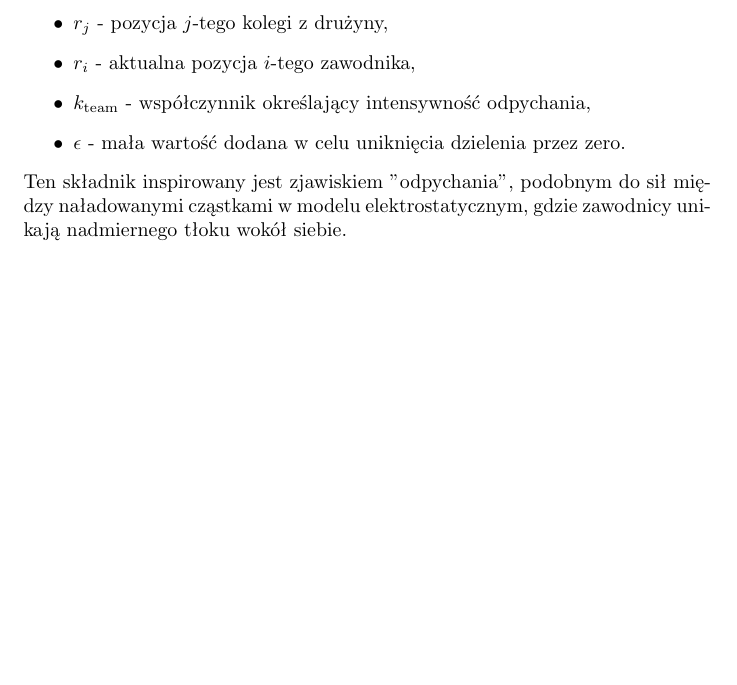
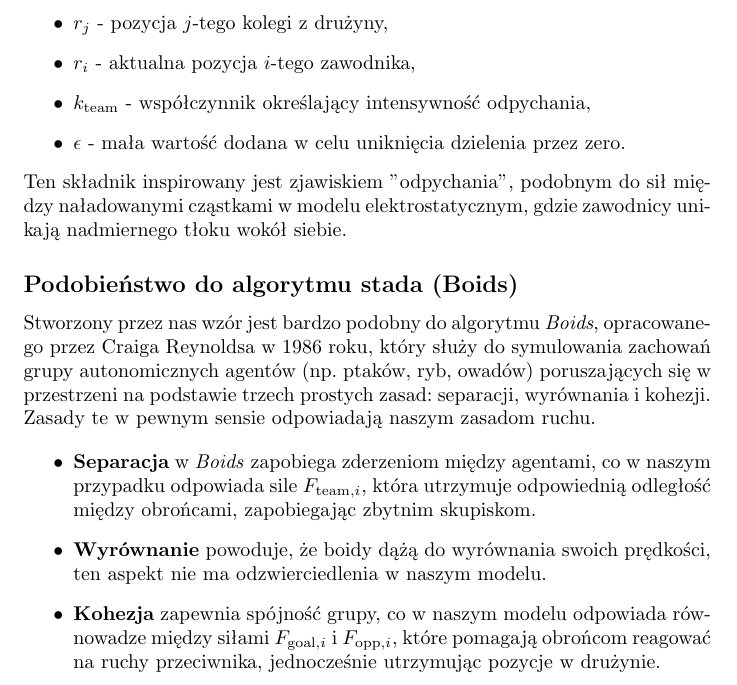
Before and after one commit to michalmarchwiak/rrwt, a LaTeX document (tekst.tex): part of page 3 of 3, cut so that both start at the same text, the shorter picture padded with empty space. Compiled offline with pdfLaTeX.

Commit message:
Update tekst.tex

```diff
--- a/tekst.tex
+++ b/tekst.tex
@@ -79,4 +79,14 @@ F_{\text{team}, i} = \sum_{j \neq i} \frac{-k_{\text{team}} \cdot (r_j - r_i)}{\
 \end{itemize}
 Ten składnik inspirowany jest zjawiskiem "odpychania", podobnym do sił między naładowanymi cząstkami w modelu elektrostatycznym, gdzie zawodnicy unikają nadmiernego tłoku wokół siebie.
 
+\subsection*{Podobieństwo do algorytmu stada \textbf{(Boids)}}
+Stworzony przez nas wzór jest bardzo podobny do algorytmu \textit{Boids}, opracowanego przez Craiga Reynoldsa w 1986 roku, który służy do symulowania zachowań grupy autonomicznych agentów (np. ptaków, ryb, owadów) poruszających się w przestrzeni na podstawie trzech prostych zasad: separacji, wyrównania i kohezji. Zasady te w pewnym sensie odpowiadają naszym zasadom ruchu.
+
+\begin{itemize}
+    \item \textbf{Separacja} w \textit{Boids} zapobiega zderzeniom między agentami, co w naszym przypadku odpowiada sile \( F_{\text{team}, i} \), która utrzymuje odpowiednią odległość między obrońcami, zapobiegając zbytnim skupiskom.
+    \item \textbf{Wyrównanie} powoduje, że boidy dążą do wyrównania swoich prędkości, ten aspekt nie ma odzwierciedlenia w naszym modelu.
+    \item \textbf{Kohezja} zapewnia spójność grupy, co w naszym modelu odpowiada równowadze między siłami \( F_{\text{goal}, i} \) i \( F_{\text{opp}, i} \), które pomagają obrońcom reagować na ruchy przeciwnika, jednocześnie utrzymując pozycje w drużynie.
+\end{itemize}
+
+
 \end{document}
```
